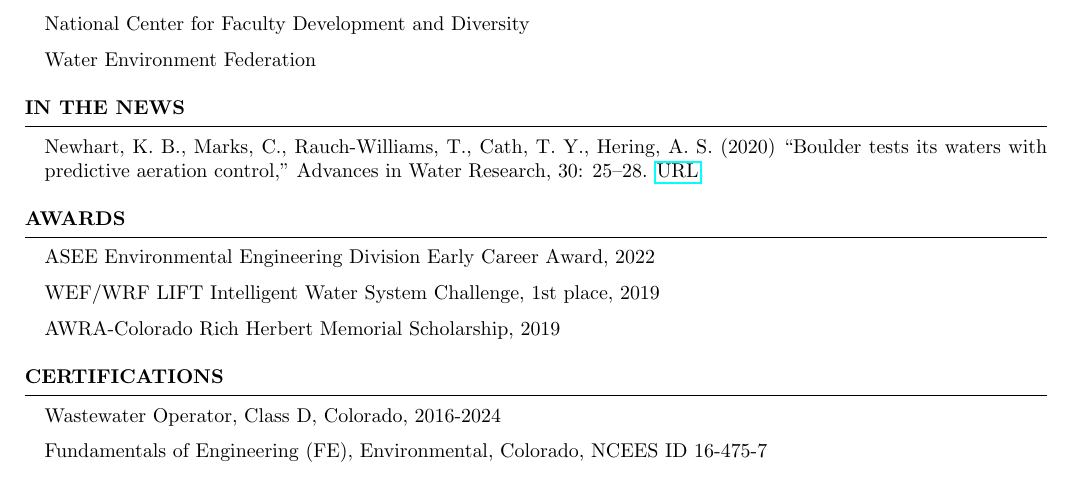
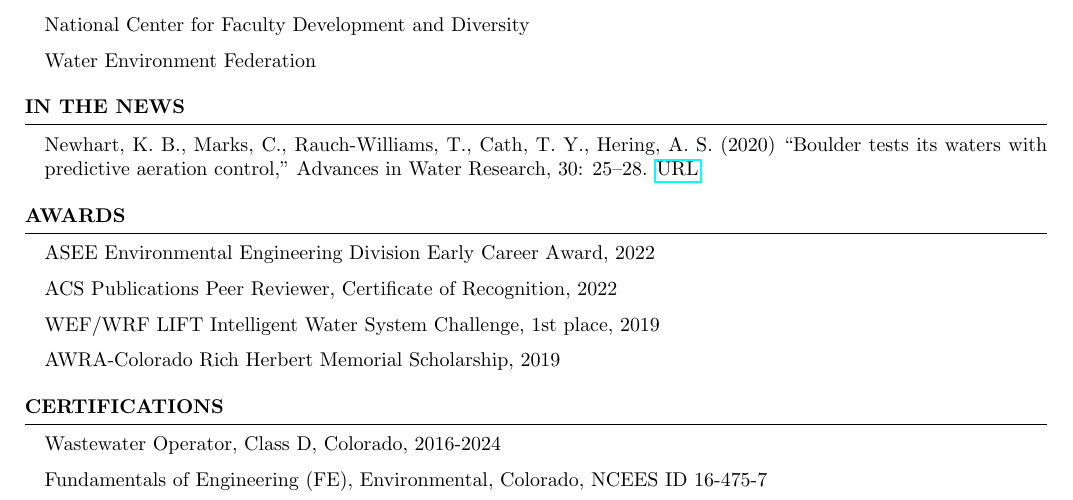
Before and after one commit to KNewhart/CV, a LaTeX CV (CV.tex): part of page 3 of 3, cut so that both start at the same text. Compiled offline with pdfLaTeX.

Commit message:
acs certificate

```diff
--- a/CV.tex
+++ b/CV.tex
@@ -273,6 +273,8 @@ Newhart, K. B., Marks, C., Rauch-Williams, T., Cath, T. Y., Hering, A. S. (2020)
 
 ASEE Environmental Engineering Division Early Career Award, 2022
 
+ACS Publications Peer Reviewer, Certificate of Recognition, 2022
+
 WEF/WRF LIFT Intelligent Water System Challenge, 1st place, 2019
 
 AWRA-Colorado Rich Herbert Memorial Scholarship, 2019
```
Also changed, not shown: CV.pdf, 2 other files.
